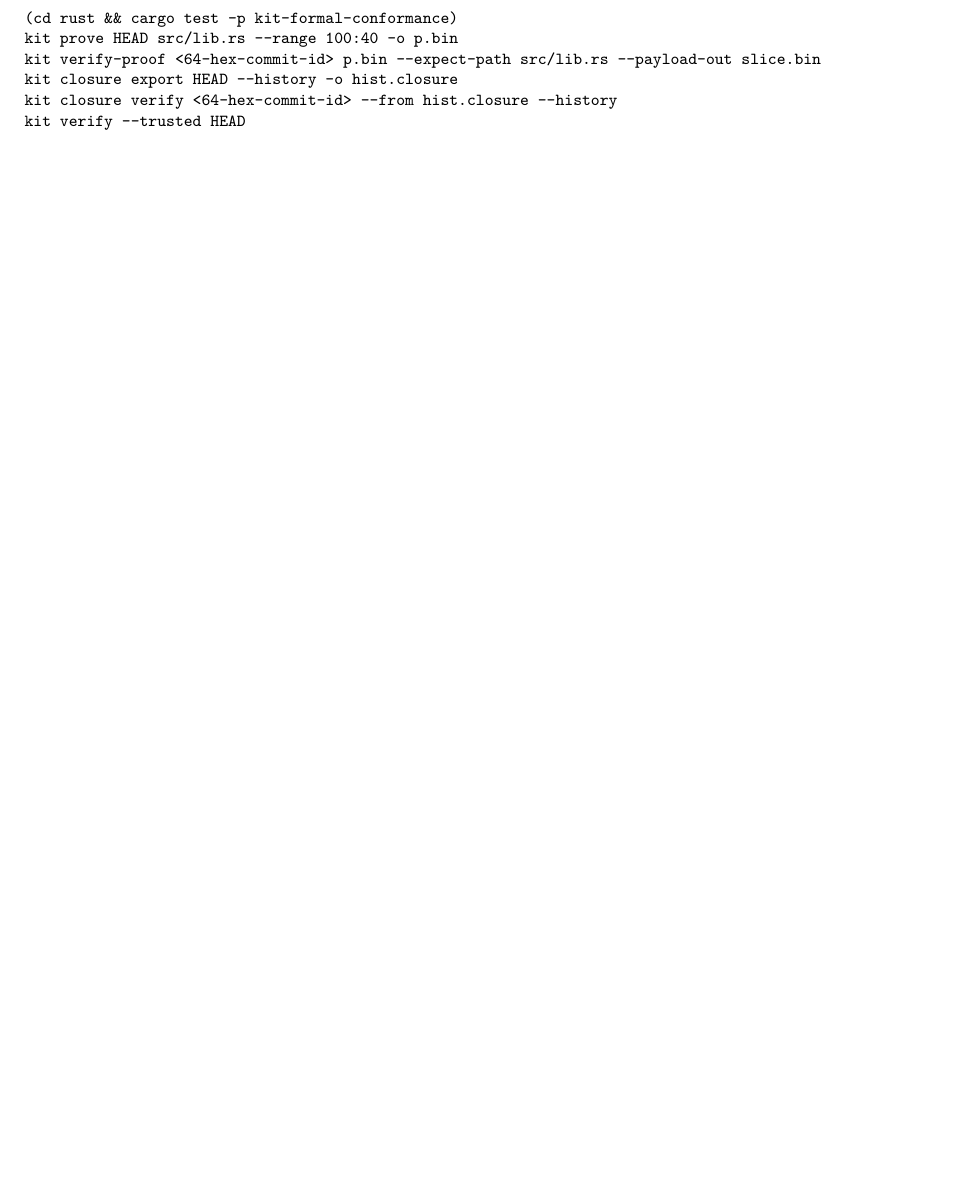
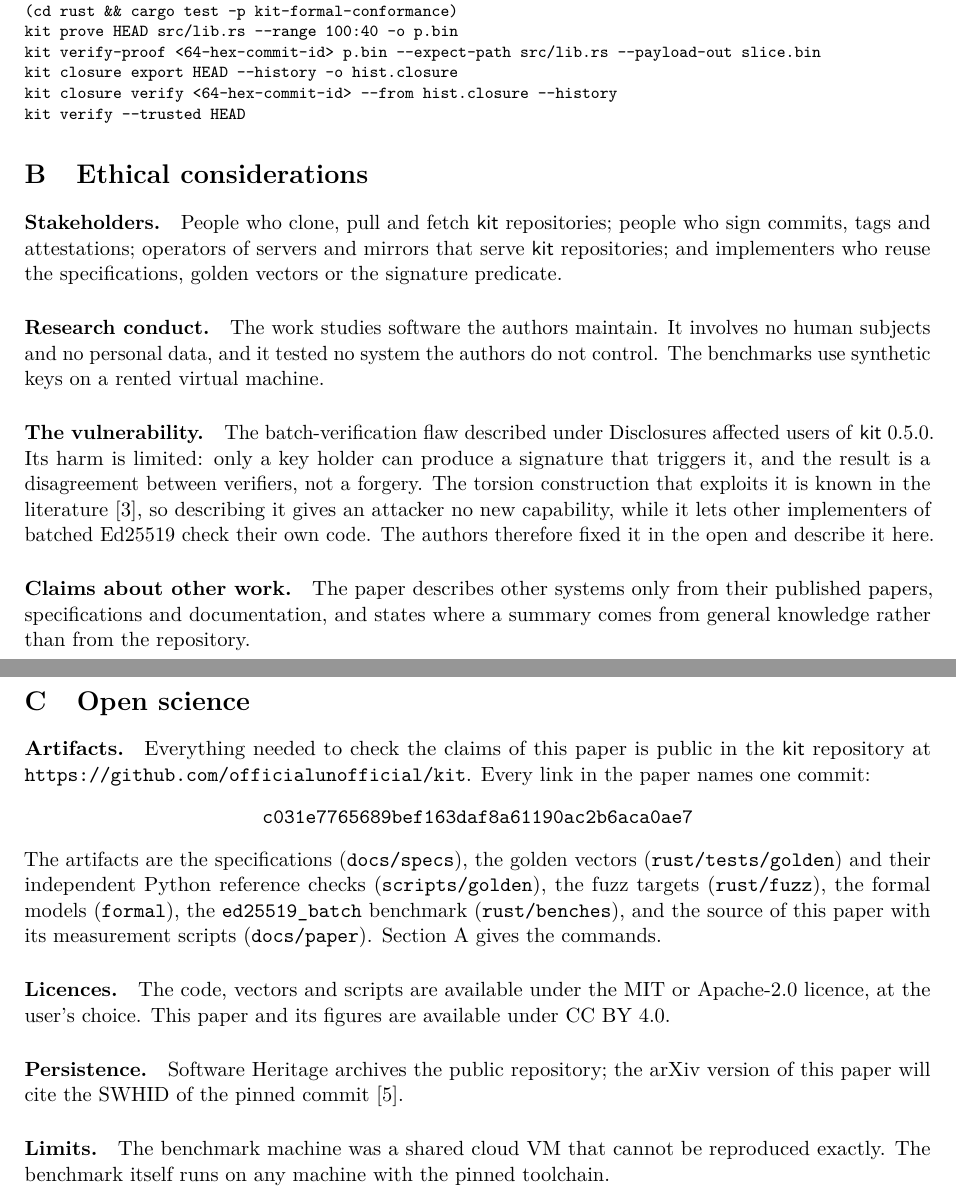
Before and after one commit to officialunofficial/kit, a LaTeX paper (docs/paper/kit-whitepaper.tex): part of page 16 of 16 before the commit and two parts of pages 16 and 17 of 17 after it, the two joined at a grey line, cut so that both start at the same text, the shorter picture padded with empty space. Compiled offline with pdfLaTeX.

Commit message:
docs(paper): add disclosures, licence and the open-science appendices
Security venues expect a paper to state competing interests, funding,
any vulnerability it found and how that was handled, and the use of AI
tools, and USENIX Security asks for "Ethical Considerations" and "Open
Science" appendices. The paper had none of these, and its date changed
on every build.

The title page now gives the corresponding author, a fixed version and
date, and the CC BY 4.0 licence. A Disclosures section covers competing
interests, funding and the batch-verification flaw found in kit 0.5.0.
The acknowledgments state the AI assistance. Two appendices give the
ethical considerations and list the artifacts, their licences and how
they persist. Two footnotes flag the shared benchmark machine and the
rustls provider that lacks ML-KEM.

```diff
--- a/docs/paper/kit-whitepaper.tex
+++ b/docs/paper/kit-whitepaper.tex
@@ -49,9 +49,13 @@
 \newcommand{\repo}[1]{\href{https://github.com/officialunofficial/kit/blob/\sha/#1}{\expandafter\nolinkurl\expandafter{\romannumeral-`0#1}}}
 
 \title{\kit: An Offline-Verifiable Repository}
-\author{Christopher Wallace \and Vitor Marthendal \and Erica Gregor\\[0.5ex]
+\author{Christopher Wallace\thanks{Corresponding author:
+  \href{mailto:christopher@officialunofficial.com}{\texttt{christopher@officialunofficial.com}}.}
+  \and Vitor Marthendal \and Erica Gregor\\[0.5ex]
   Official Unofficial, Inc.}
-\date{Draft, \today}
+\date{Version 0.1 (draft), 30 October 2026\\[1ex]
+  \small This work is licensed under the Creative Commons Attribution 4.0
+  International License (CC~BY~4.0).}
 
 \begin{document}
 \maketitle
@@ -1189,4 +1225,56 @@ kit closure verify <64-hex-commit-id> --from hist.closure --history
 kit verify --trusted HEAD
 \end{Verbatim}
 
+\section{Ethical considerations}\label{app:ethics}
+
+\paragraph{Stakeholders.} People who clone, pull and fetch \kit{}
+repositories; people who sign commits, tags and attestations; operators of
+servers and mirrors that serve \kit{} repositories; and implementers who reuse
+the specifications, golden vectors or the signature predicate.
+
+\paragraph{Research conduct.} The work studies software the authors maintain.
+It involves no human subjects and no personal data, and it tested no system
+the authors do not control. The benchmarks use synthetic keys on a rented
+virtual machine.
+
+\paragraph{The vulnerability.} The batch-verification flaw described under
+Disclosures affected users of \kit{}~0.5.0. Its harm is limited: only a key
+holder can produce a signature that triggers it, and the result is a
+disagreement between verifiers, not a forgery. The torsion construction that
+exploits it is known in the literature~\cite{taming}, so describing it gives
+an attacker no new capability, while it lets other implementers of batched
+Ed25519 check their own code. The authors therefore fixed it in the open and
+describe it here.
+
+\paragraph{Claims about other work.} The paper describes other systems only
+from their published papers, specifications and documentation, and states
+where a summary comes from general knowledge rather than from the repository.
+
+\section{Open science}\label{app:open}
+
+\paragraph{Artifacts.} Everything needed to check the claims of this paper is
+public in the \kit{} repository at
+\url{https://github.com/officialunofficial/kit}. Every link in the paper names
+one commit:
+\begin{center}\texttt{\sha}\end{center}
+The artifacts are the specifications (\texttt{docs/specs}), the
+golden vectors (\texttt{rust/tests/golden}) and their independent Python
+reference checks (\texttt{scripts/golden}), the fuzz targets
+(\texttt{rust/fuzz}), the formal models (\texttt{formal}), the
+\texttt{ed25519\_batch} benchmark (\texttt{rust/benches}), and the source of
+this paper with its measurement scripts (\texttt{docs/paper}).
+\Cref{app:repro} gives the commands.
+
+\paragraph{Licences.} The code, vectors and scripts are available under the MIT
+or Apache-2.0 licence, at the user's choice. This paper and its figures are
+available under CC~BY~4.0.
+
+\paragraph{Persistence.} Software Heritage archives the public repository;
+the arXiv version of this paper will cite the SWHID of the pinned
+commit~\cite{swhid}.
+
+\paragraph{Limits.} The benchmark machine was a shared cloud VM that cannot be
+reproduced exactly. The benchmark itself runs on any machine with the pinned
+toolchain.
+
 \end{document}
```
Also changed, not shown: docs/paper/README.md, docs/paper/kit-whitepaper.tex (42 more changed lines).
